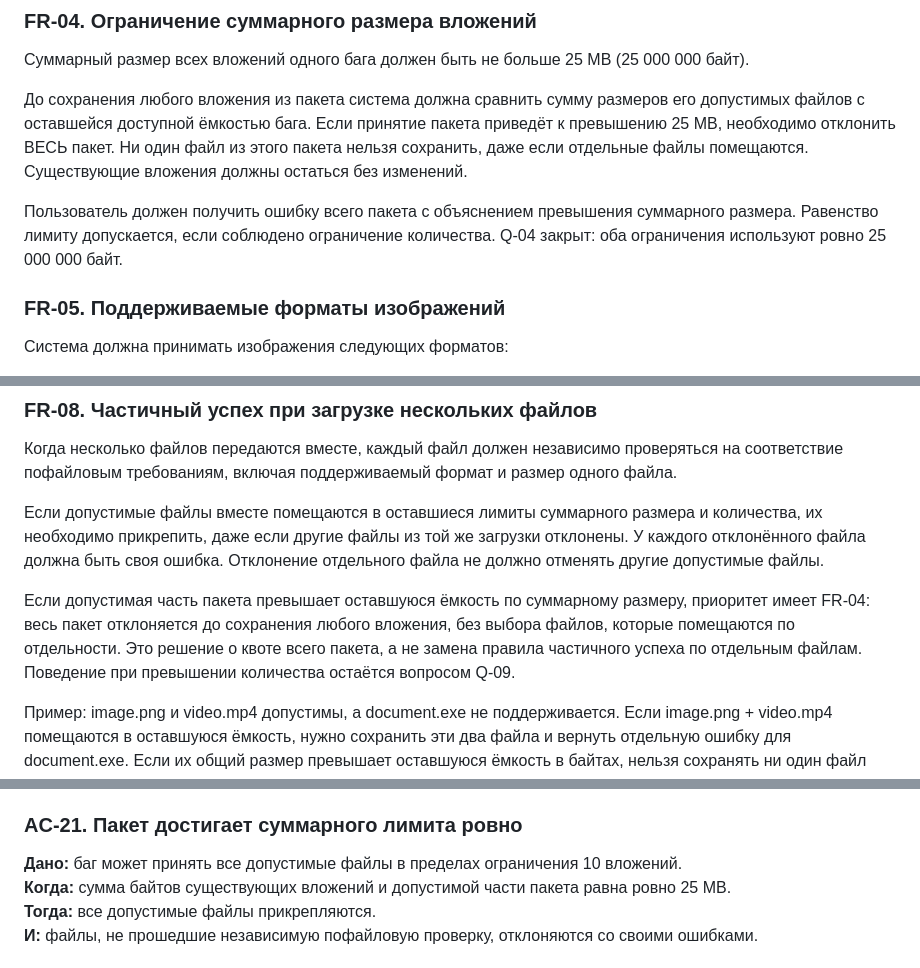
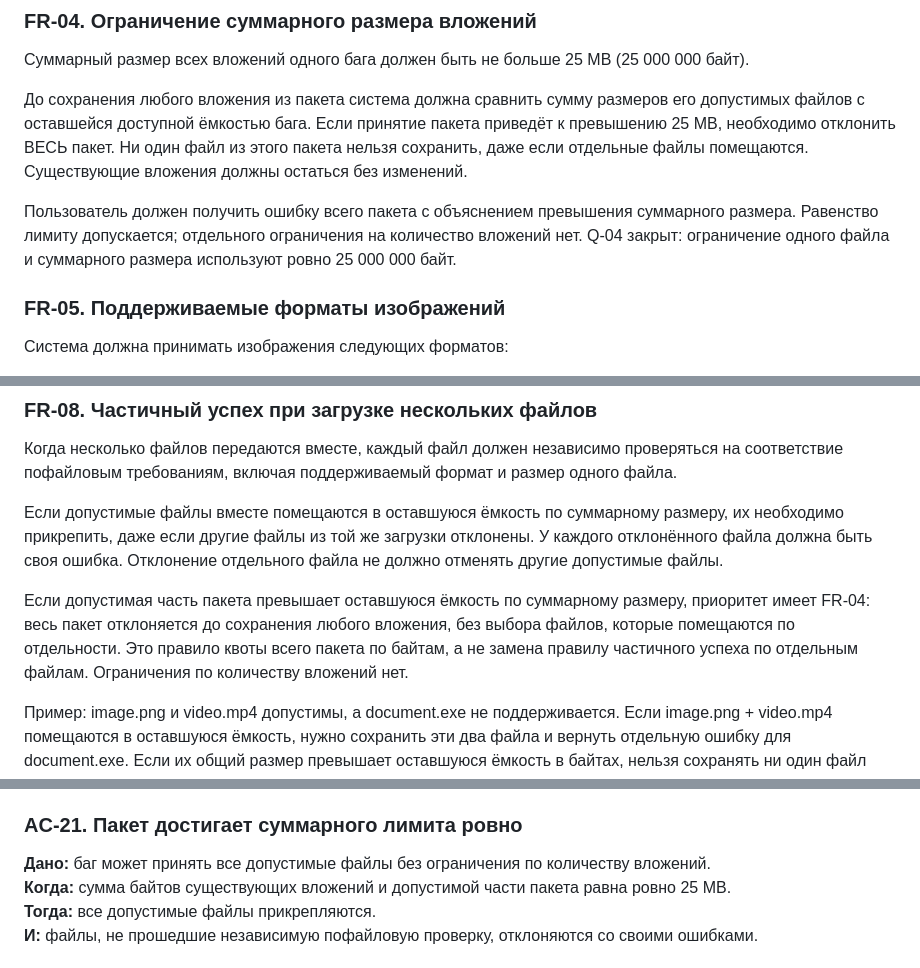
Before and after one commit to Crisally21/BugPocket, a Markdown page: specs/001-bug-evidence/spec.md, 3 parts joined by grey strips. Rendered like a GitHub page.

```diff
--- a/specs/001-bug-evidence/spec.md
+++ b/specs/001-bug-evidence/spec.md
@@ -92,7 +90,7 @@
 
 До сохранения любого вложения из пакета система должна сравнить сумму размеров его допустимых файлов с оставшейся доступной ёмкостью бага. Если принятие пакета приведёт к превышению 25 MB, необходимо отклонить ВЕСЬ пакет. Ни один файл из этого пакета нельзя сохранить, даже если отдельные файлы помещаются. Существующие вложения должны остаться без изменений.
 
-Пользователь должен получить ошибку всего пакета с объяснением превышения суммарного размера. Равенство лимиту допускается, если соблюдено ограничение количества. Q-04 закрыт: оба ограничения используют ровно 25 000 000 байт.
+Пользователь должен получить ошибку всего пакета с объяснением превышения суммарного размера. Равенство лимиту допускается; отдельного ограничения на количество вложений нет. Q-04 закрыт: ограничение одного файла и суммарного размера используют ровно 25 000 000 байт.
 
 ### FR-05. Поддерживаемые форматы изображений
 
@@ -122,9 +120,9 @@
 
 Когда несколько файлов передаются вместе, каждый файл должен независимо проверяться на соответствие пофайловым требованиям, включая поддерживаемый формат и размер одного файла.
 
-Если допустимые файлы вместе помещаются в оставшиеся лимиты суммарного размера и количества, их необходимо прикрепить, даже если другие файлы из той же загрузки отклонены. У каждого отклонённого файла должна быть своя ошибка. Отклонение отдельного файла не должно отменять другие допустимые файлы.
+Если допустимые файлы вместе помещаются в оставшуюся ёмкость по суммарному размеру, их необходимо прикрепить, даже если другие файлы из той же загрузки отклонены. У каждого отклонённого файла должна быть своя ошибка. Отклонение отдельного файла не должно отменять другие допустимые файлы.
 
-Если допустимая часть пакета превышает оставшуюся ёмкость по суммарному размеру, приоритет имеет FR-04: весь пакет отклоняется до сохранения любого вложения, без выбора файлов, которые помещаются по отдельности. Это решение о квоте всего пакета, а не замена правила частичного успеха по отдельным файлам. Поведение при превышении количества остаётся вопросом Q-09.
+Если допустимая часть пакета превышает оставшуюся ёмкость по суммарному размеру, приоритет имеет FR-04: весь пакет отклоняется до сохранения любого вложения, без выбора файлов, которые помещаются по отдельности. Это правило квоты всего пакета по байтам, а не замена правилу частичного успеха по отдельным файлам. Ограничения по количеству вложений нет.
 
 Пример: image.png и video.mp4 допустимы, а document.exe не поддерживается. Если image.png + video.mp4 помещаются в оставшуюся ёмкость, нужно сохранить эти два файла и вернуть отдельную ошибку для document.exe. Если их общий размер превышает оставшуюся ёмкость в байтах, нельзя сохранять ни один файл пакета; нужно вернуть ошибку суммарного размера. Ошибка неподдерживаемого файла по-прежнему должна быть связана с document.exe.
 
@@ -343,7 +340,7 @@ URL не ограничен какой-либо конкретной внешн
 
 ### AC-21. Пакет достигает суммарного лимита ровно
 
-**Дано:** баг может принять все допустимые файлы в пределах ограничения 10 вложений.\
+**Дано:** баг может принять все допустимые файлы без ограничения по количеству вложений.\
 **Когда:** сумма байтов существующих вложений и допустимой части пакета равна ровно 25 MB.\
 **Тогда:** все допустимые файлы прикрепляются.\
 **И:** файлы, не прошедшие независимую пофайловую проверку, отклоняются со своими ошибками.
```
Also changed, not shown: other parts of specs/001-bug-evidence/spec.md (+12 -15 lines), specs/001-bug-evidence/plan.md (+10 -17 lines), specs/001-bug-evidence/tasks.md (+14 -19 lines).
